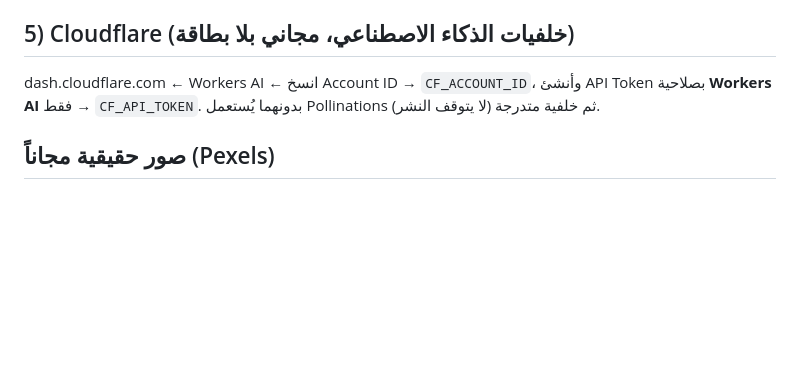
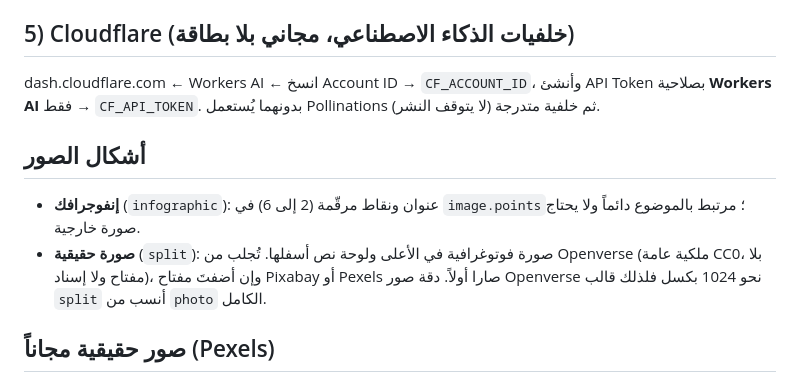
Before and after one commit to engshadi-79/social-publisher, a Markdown page: README.md, the part around the change. GitHub-like rendering; blank space fills up the shorter version.

Commit message:
docs: image styles

```diff
--- a/README.md
+++ b/README.md
@@ -39,6 +39,10 @@
 ## 5) Cloudflare (خلفيات الذكاء الاصطناعي، مجاني بلا بطاقة)
 dash.cloudflare.com ← Workers AI ← انسخ Account ID → `CF_ACCOUNT_ID`، وأنشئ API Token بصلاحية **Workers AI** فقط → `CF_API_TOKEN`. بدونهما يُستعمل Pollinations ثم خلفية متدرجة (لا يتوقف النشر).
 
+## أشكال الصور
+- **إنفوجرافك** (`infographic`): عنوان ونقاط مرقّمة (2 إلى 6) في `image.points`؛ مرتبط بالموضوع دائماً ولا يحتاج صورة خارجية.
+- **صورة حقيقية** (`split`): صورة فوتوغرافية في الأعلى ولوحة نص أسفلها. تُجلب من Openverse (ملكية عامة CC0، بلا مفتاح ولا إسناد)، وإن أضفتَ مفتاح Pixabay أو Pexels صارا أولاً. دقة صور Openverse نحو 1024 بكسل فلذلك قالب `split` أنسب من `photo` الكامل.
+
 ## صور حقيقية مجاناً (Pexels)
 للحصول على صور فوتوغرافية حقيقية بدل صور الذكاء الاصطناعي: سجّل مجاناً في pexels.com/api (فوري وبلا بطاقة)، وانسخ المفتاح، ثم:
 `gh secret set PEXELS_API_KEY -R engshadi-79/social-publisher`
```
